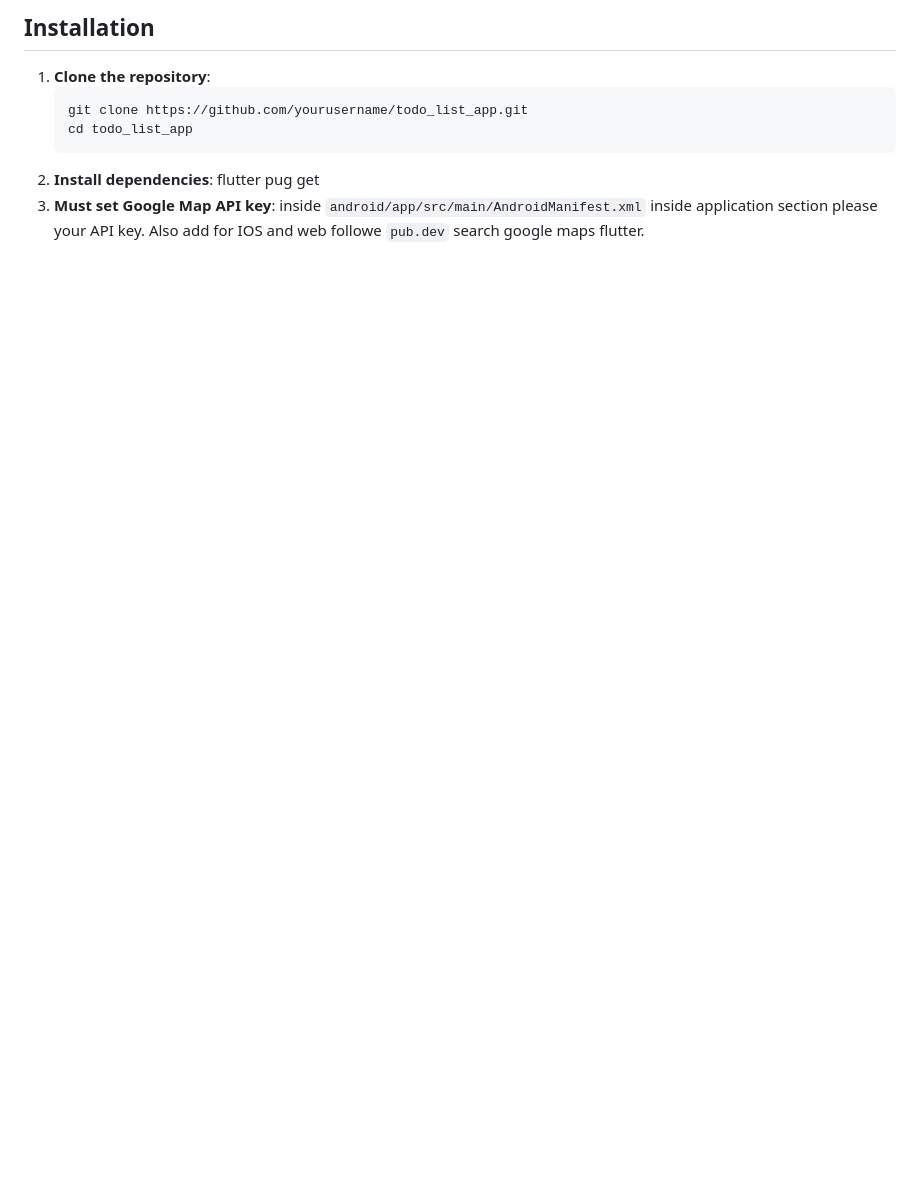
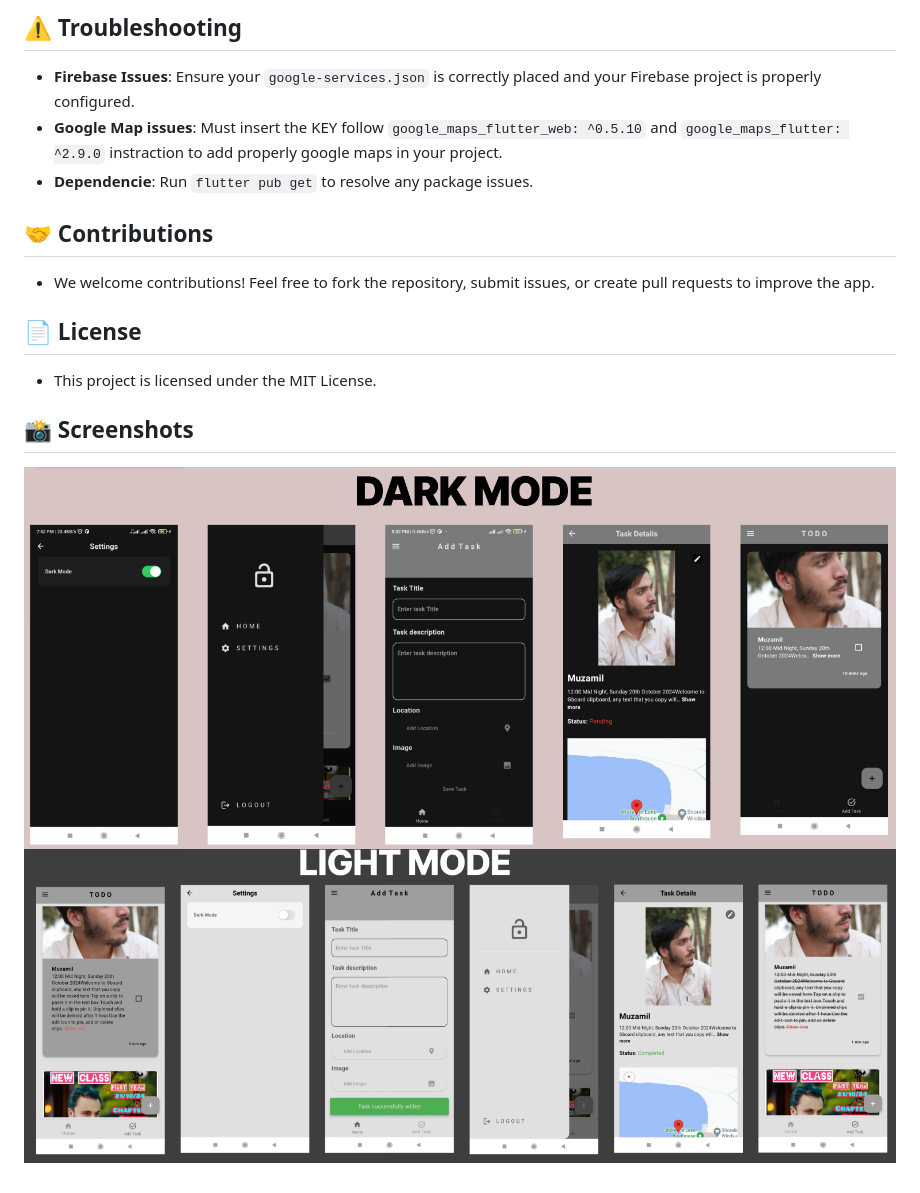
Before and after one commit to SyedMuzamilShah/todo_list_gil_app, a Markdown page: README.md, the part around one of its changes. Rendered like a GitHub page; pictures changed too: Screenshot 2024-10-19 210218.png (added), Screenshot 2024-10-19 210400.png (added); blank space fills up the shorter version.

````diff
--- a/README.md
+++ b/README.md
@@ -25,13 +38,15 @@ This is a simple To-Do List application built using Flutter. The app allows user
 
-## Installation
-1. **Clone the repository**:
-   ```bash
-   git clone https://github.com/yourusername/todo_list_app.git
-   cd todo_list_app
-   ```
-2. **Install dependencies**:
-    flutter pug get
-3. **Must set Google Map API key**:
-    inside `android/app/src/main/AndroidManifest.xml`
-    inside application section please your API key.
-    Also add for IOS and web followe `pub.dev` search google maps flutter.
+## ⚠️ Troubleshooting
+- **Firebase Issues**: Ensure your `google-services.json` is correctly placed and your Firebase project is properly configured.
+- **Google Map issues**: Must insert the KEY follow `google_maps_flutter_web: ^0.5.10` and `google_maps_flutter: ^2.9.0` instraction to add properly google maps in your project.
+- **Dependencie**: Run `flutter pub get` to resolve any package issues.
+
+## 🤝 Contributions
+- We welcome contributions! Feel free to fork the repository, submit issues, or create pull requests to improve the app.
+
+## 📄 License
+- This project is licensed under the MIT License.
+
+## 📸 Screenshots
+![alt text](<Screenshot 2024-10-19 210400.png>)
+![alt text](<Screenshot 2024-10-19 210218.png>)
````
Also changed, not shown: other parts of README.md (+31 -18 lines), 2 other files.
